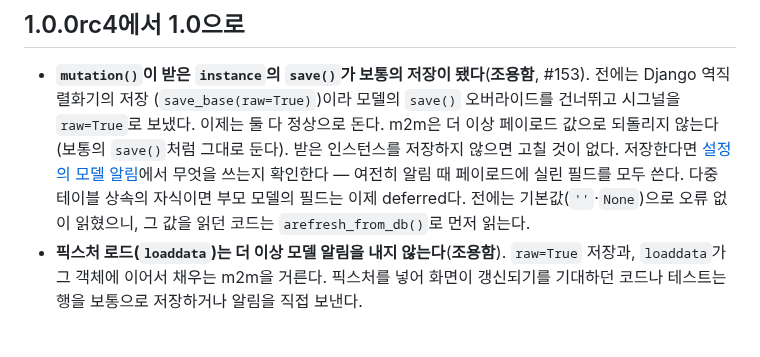
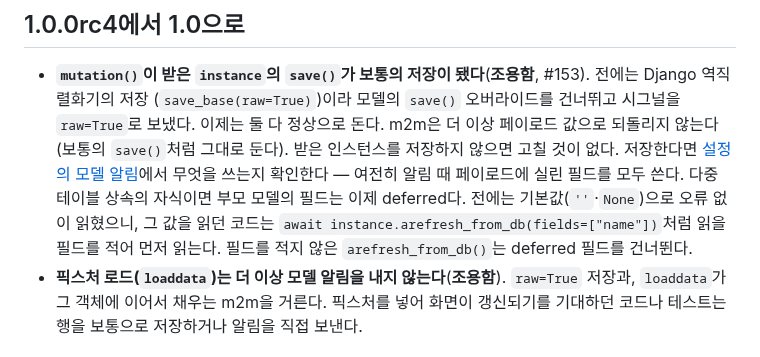
Before and after one commit to itda-work/django-wireview, a Markdown page: docs/UPGRADING.md, the part around the change. Rendered like a GitHub page.

Commit message:
docs: Name the fields to refresh and keep update_fields apart from the loop (#153)
arefresh_from_db() without fields skips deferred fields, so the examples
name them. update_fields narrows what a save writes but still announces
it; the loop is avoided by comparing values or QuerySet.update(). The
skill lists the m2m actions, and the design note says what #153 changed
about experiment 3.

```diff
--- a/docs/UPGRADING.md
+++ b/docs/UPGRADING.md
@@ -6,7 +6,8 @@
   (`save_base(raw=True)`)이라 모델의 `save()` 오버라이드를 건너뛰고 시그널을 `raw=True`로 보냈다. 이제는 둘 다 정상으로
   돈다. m2m은 더 이상 페이로드 값으로 되돌리지 않는다(보통의 `save()`처럼 그대로 둔다). 받은 인스턴스를 저장하지 않으면 고칠 것이 없다. 저장한다면 [설정의 모델 알림](./features/settings.md#모델-알림)에서
   무엇을 쓰는지 확인한다 — 여전히 알림 때 페이로드에 실린 필드를 모두 쓴다. 다중 테이블 상속의 자식이면 부모 모델의
-  필드는 이제 deferred다. 전에는 기본값(`''`·`None`)으로 오류 없이 읽혔으니, 그 값을 읽던 코드는 `arefresh_from_db()`로 먼저 읽는다.
+  필드는 이제 deferred다. 전에는 기본값(`''`·`None`)으로 오류 없이 읽혔으니, 그 값을 읽던 코드는 `await instance.arefresh_from_db(fields=["name"])`처럼
+  읽을 필드를 적어 먼저 읽는다. 필드를 적지 않은 `arefresh_from_db()`는 deferred 필드를 건너뛴다.
 - **픽스처 로드(`loaddata`)는 더 이상 모델 알림을 내지 않는다**(**조용함**). `raw=True` 저장과, `loaddata`가 그 객체에 이어서
   채우는 m2m을 거른다. 픽스처를 넣어 화면이 갱신되기를 기대하던 코드나 테스트는 행을 보통으로 저장하거나 알림을 직접 보낸다.
 
```
Also changed, not shown: docs/design/auto-broadcast-fields.md (+1 -1 lines), 1 other file.
